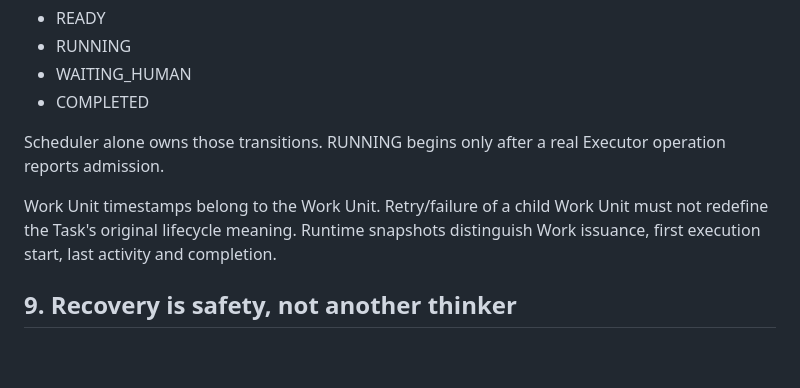
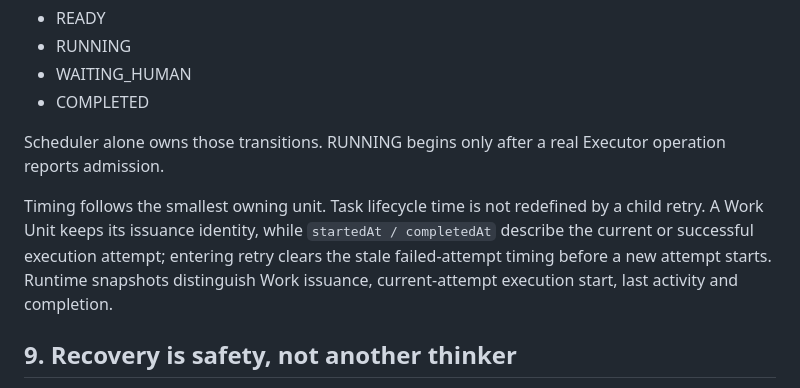
Before and after one commit to masquermax/TaskBoard, a Markdown page: docs/ARCHITECTURE.md, the part around the change. GitHub-like rendering; blank space fills up the shorter version.

Commit message:
docs: align Work Unit timing with attempt ownership

```diff
--- a/docs/ARCHITECTURE.md
+++ b/docs/ARCHITECTURE.md
@@ -143,7 +143,7 @@ User-visible Task states remain:
 
 Scheduler alone owns those transitions. RUNNING begins only after a real Executor operation reports admission.
 
-Work Unit timestamps belong to the Work Unit. Retry/failure of a child Work Unit must not redefine the Task's original lifecycle meaning. Runtime snapshots distinguish Work issuance, first execution start, last activity and completion.
+Timing follows the smallest owning unit. Task lifecycle time is not redefined by a child retry. A Work Unit keeps its issuance identity, while `startedAt / completedAt` describe the current or successful execution attempt; entering retry clears the stale failed-attempt timing before a new attempt starts. Runtime snapshots distinguish Work issuance, current-attempt execution start, last activity and completion.
 
 ## 9. Recovery is safety, not another thinker
 
```
